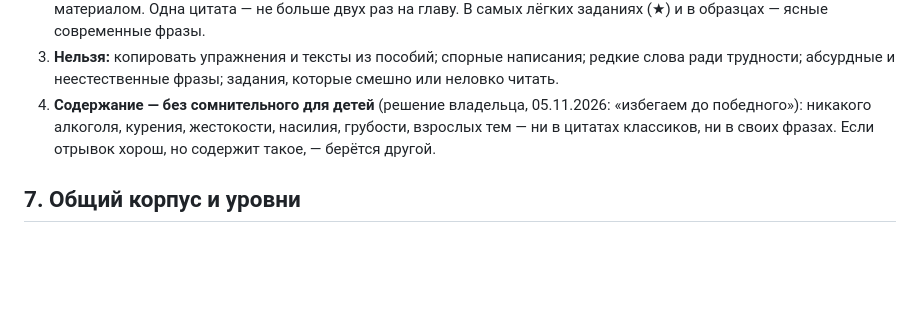
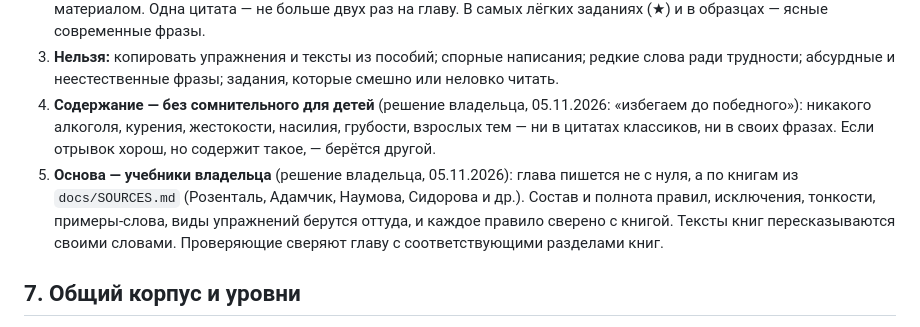
Before and after one commit to veracerkof-debug/Practice-app-3, a Markdown page: docs/PRINCIPLES.md, the part around the change. Drawn GitHub-style; blank space fills up the shorter version.

Commit message:
Принцип: главы пишутся по учебникам владельца (§6.5), сверка в проверке
Co-Authored-By: Claude Opus 5.5 <noreply@anthropic.com>
Claude-Session: https://claude.ai/code/session_018HWw5w8h3GiwmPk1beyYJQ

```diff
--- a/docs/PRINCIPLES.md
+++ b/docs/PRINCIPLES.md
@@ -70,6 +70,7 @@
 2. **Классика — как можно больше** (решение владельца, уточнено 04.11.2026): живая речь классиков учит работать с настоящим текстом и находить явление там, где оно встретится, а не в придуманной фразе. **Большая часть** заданий ★★★–★★★★★ и связных текстов, а также часть заданий ★★ — на материале классики в общественном достоянии (отрывки с высокой концентрацией изучаемого явления; при необходимости — бережно сокращённые, с указанием автора; текст сверяется с источником). Устаревшие и редкие слова объясняются в строке «Пояснения» под материалом. Одна цитата — не больше двух раз на главу. В самых лёгких заданиях (★) и в образцах — ясные современные фразы.
 3. **Нельзя:** копировать упражнения и тексты из пособий; спорные написания; редкие слова ради трудности; абсурдные и неестественные фразы; задания, которые смешно или неловко читать.
 4. **Содержание — без сомнительного для детей** (решение владельца, 05.11.2026: «избегаем до победного»): никакого алкоголя, курения, жестокости, насилия, грубости, взрослых тем — ни в цитатах классиков, ни в своих фразах. Если отрывок хорош, но содержит такое, — берётся другой.
+5. **Основа — учебники владельца** (решение владельца, 05.11.2026): глава пишется не с нуля, а по книгам из `docs/SOURCES.md` (Розенталь, Адамчик, Наумова, Сидорова и др.). Состав и полнота правил, исключения, тонкости, примеры-слова, виды упражнений берутся оттуда, и каждое правило сверено с книгой. Тексты книг пересказываются своими словами. Проверяющие сверяют главу с соответствующими разделами книг.
 
 ## 7. Общий корпус и уровни
 1. Один запас слов, предложений (и позже текстов) на весь учебник; пополняется с каждой темой.
```
Also changed, not shown: docs/REVIEWERS.md (+1 -1 lines), docs/plans/CHAPTER_BRIEF.md (+1 -1 lines).
